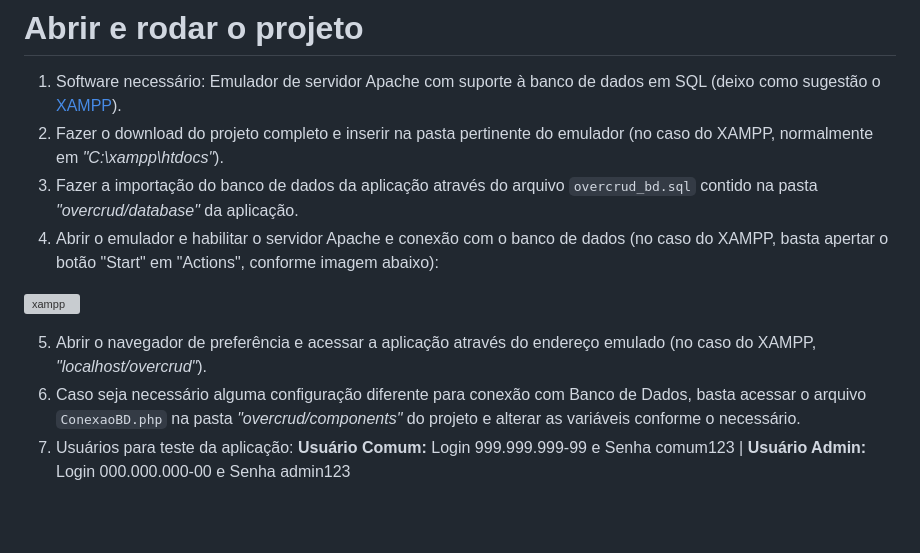
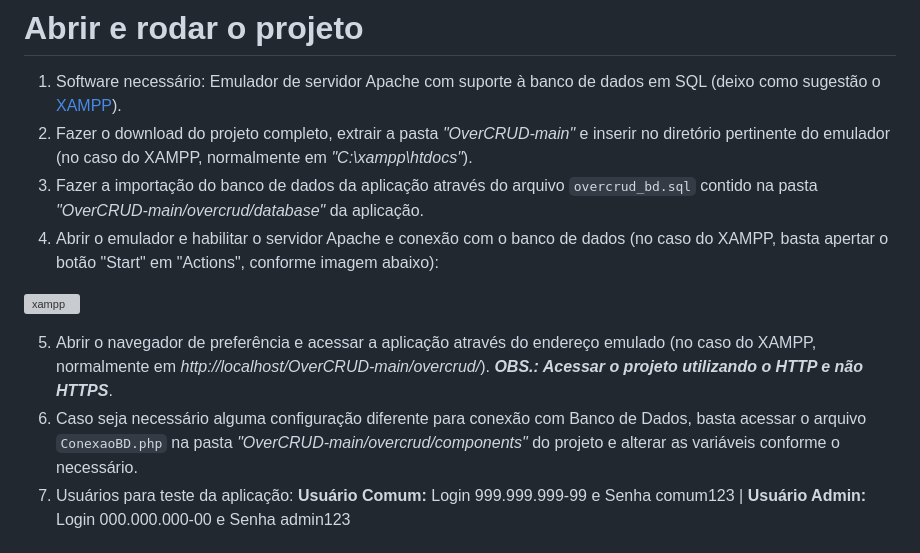
Before and after one commit to kaikem/OverCRUD, a Markdown page: README.md, the part around the change. Rendered like a GitHub page; blank space fills up the shorter version; grey boxes are pictures that could not be loaded.

```diff
--- a/README.md
+++ b/README.md
@@ -54,14 +54,14 @@ Você pode acessar o [código fonte do projeto](https://github.com/kaikem/OverCR
 
 # Abrir e rodar o projeto
   1. Software necessário: Emulador de servidor Apache com suporte à banco de dados em SQL (deixo como sugestão o [XAMPP](https://www.apachefriends.org/pt_br/index.html)).
-  2. Fazer o download do projeto completo e inserir na pasta pertinente do emulador (no caso do XAMPP, normalmente em <i>"C:\xampp\htdocs"</i>).
-  3. Fazer a importação do banco de dados da aplicação através do arquivo `overcrud_bd.sql` contido na pasta <i>"overcrud/database"</i> da aplicação.
+  2. Fazer o download do projeto completo, extrair a pasta <i>"OverCRUD-main"</i> e inserir no diretório pertinente do emulador (no caso do XAMPP, normalmente em <i>"C:\xampp\htdocs"</i>).
+  3. Fazer a importação do banco de dados da aplicação através do arquivo `overcrud_bd.sql` contido na pasta <i>"OverCRUD-main/overcrud/database"</i> da aplicação.
   4. Abrir o emulador e habilitar o servidor Apache e conexão com o banco de dados (no caso do XAMPP, basta apertar o botão "Start" em "Actions", conforme imagem abaixo):
 
   ![xampp](https://github.com/user-attachments/assets/975f2cf4-4b92-4ba5-b69b-75812351e434)
 
-  5. Abrir o navegador de preferência e acessar a aplicação através do endereço emulado (no caso do XAMPP, <i>"localhost/overcrud"</i>).
-  6. Caso seja necessário alguma configuração diferente para conexão com Banco de Dados, basta acessar o arquivo `ConexaoBD.php` na pasta <i>"overcrud/components"</i> do projeto e alterar as variáveis conforme o necessário.
+  5. Abrir o navegador de preferência e acessar a aplicação através do endereço emulado (no caso do XAMPP, normalmente em <i>http://localhost/OverCRUD-main/overcrud/</i>). <b><i>OBS.: Acessar o projeto utilizando o HTTP e não HTTPS</i></b>.
+  6. Caso seja necessário alguma configuração diferente para conexão com Banco de Dados, basta acessar o arquivo `ConexaoBD.php` na pasta <i>"OverCRUD-main/overcrud/components"</i> do projeto e alterar as variáveis conforme o necessário.
   7. Usuários para teste da aplicação: <b>Usuário Comum:</b> Login 999.999.999-99 e Senha comum123 | <b>Usuário Admin:</b> Login 000.000.000-00 e Senha admin123
 
 
```
